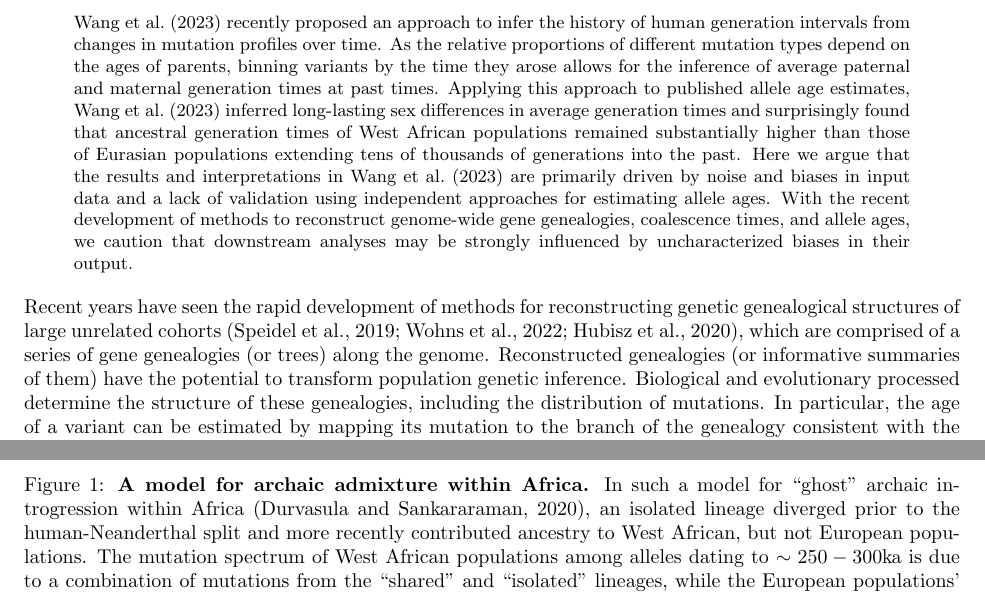
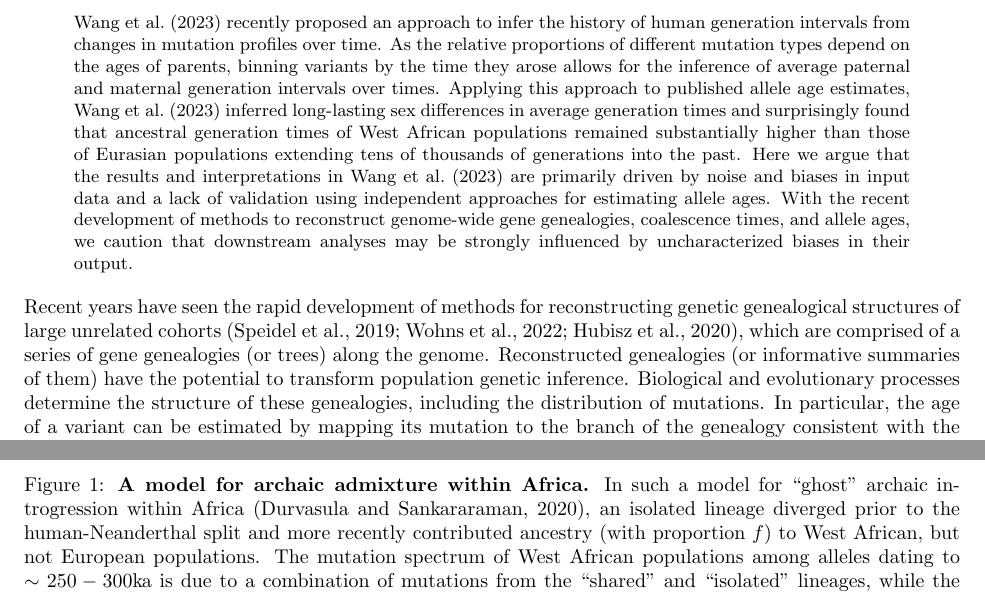
Before and after one commit to apragsdale/dated-mutation-spectra, a LaTeX paper (doc/doc.tex): two parts of pages 1 and 3 of 9, joined at a grey line, cut so that both start at the same text. Compiled offline with pdfLaTeX; a missing bibliography style is replaced by a similar one.

Commit message:
minor edits, typos

```diff
--- a/doc/doc.tex
+++ b/doc/doc.tex
@@ -45,8 +45,8 @@ historical human generation times}
     \noindent \citet{wang2023human} recently proposed an approach to infer the
     history of human generation intervals from changes in mutation profiles
     over time. As the relative proportions of different mutation types depend
-    on the ages of parents, binning variants by the time they arose allows
-    for the inference of average paternal and maternal generation times at past
+    on the ages of parents, binning variants by the time they arose allows for
+    the inference of average paternal and maternal generation intervals over
     times. Applying this approach to published allele age estimates,
     \citet{wang2023human} inferred long-lasting sex differences in average
     generation times and surprisingly found that ancestral generation times of
@@ -68,7 +68,7 @@ genetic genealogical structures of large unrelated cohorts
 comprised of a series of gene genealogies (or trees) along the genome.
 Reconstructed genealogies (or informative summaries of them) have the potential
 to transform population genetic inference. Biological and evolutionary
-processed determine the structure of these genealogies, including the
+processes determine the structure of these genealogies, including the
 distribution of mutations. In particular, the age of a variant can be estimated
 by mapping its mutation to the branch of the genealogy consistent with the
 observed data.
@@ -154,17 +154,17 @@ ragsdale2019models,lorente2019whole,durvasula2020recovering}.
         \textbf{A model for archaic admixture within Africa.} In such a model
         for ``ghost'' archaic introgression within Africa
         \citep{durvasula2020recovering}, an isolated lineage diverged prior to
-        the human-Neanderthal split and more recently contributed ancestry to
-        West African, but not European populations. The mutation spectrum of
-        West African populations among alleles dating to $\sim250-300$ka is due
-        to a combination of mutations from the ``shared'' and ``isolated''
-        lineages, while the European populations' spectrum from this time is
-        due to a combination from the ``shared'' and Neanderthal branches.
-        \citet{wang2023human} showed that masking Neanderthal segments in
-        Eurasian populations had a negligible effect on their inferred
-        generation time histories, so we ignore this small contribution when
-        comparing observed mutation spectra between West African and Eurasian
-        groups.
+        the human-Neanderthal split and more recently contributed ancestry
+        (with proportion $f$) to West African, but not European populations.
+        The mutation spectrum of West African populations among alleles dating
+        to $\sim250-300$ka is due to a combination of mutations from the
+        ``shared'' and ``isolated'' lineages, while the European populations'
+        spectrum from this time is due to a combination from the ``shared'' and
+        Neanderthal branches.  \citet{wang2023human} showed that masking
+        Neanderthal segments in Eurasian populations had a negligible effect on
+        their inferred generation time histories, so we ignore this small
+        contribution when comparing observed mutation spectra between West
+        African and Eurasian groups.
     }
     \label{fig:durvasula-model}
 \end{figure}
```
Also changed, not shown: doc/doc.bib (+2 -2 lines), doc/Makefile, doc/doc.pdf, doc/doc.tex (8 more changed lines), 1 other file.
